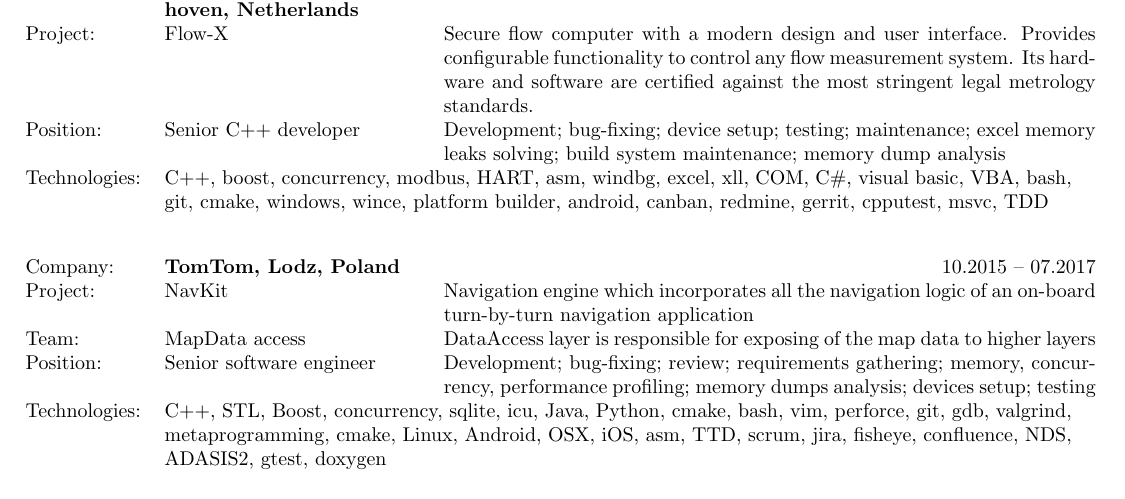
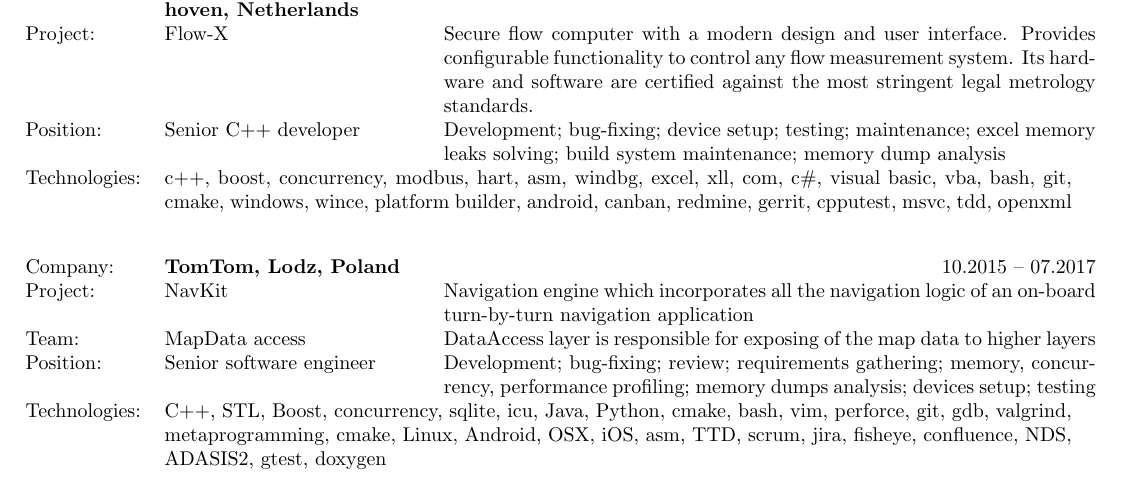
Before and after one commit to andigor/cv, a LaTeX CV (cv.tex): part of page 1 of 2, cut so that both start at the same text. Compiled offline with pdfLaTeX.

Commit message:
add openxml, lower letters.

```diff
--- a/cv.tex
+++ b/cv.tex
@@ -37,7 +37,7 @@
   Company: & \textbf{ABB Benelux, Eindhoven, Netherlands} & \multicolumn{1}{r}{07.2017 -- now}\\
   Project: & Flow-X & Secure flow computer with a modern design and user interface. Provides configurable functionality to control any flow measurement system. Its hardware and software are certified against the most stringent legal metrology standards. \\
   Position: & Senior C++ developer& Development; bug-fixing; device setup; testing; maintenance; excel memory leaks solving; build system maintenance; memory dump analysis \\
-  Technologies: & \multicolumn{2}{p{160mm}}{C++, boost, concurrency, modbus, HART, asm, windbg, excel, xll, COM, C\#, visual basic, VBA, bash, git, cmake, windows, wince, platform builder, android, canban, redmine, gerrit, cpputest, msvc, TDD}\\
+  Technologies: & \multicolumn{2}{p{160mm}}{c++, boost, concurrency, modbus, hart, asm, windbg, excel, xll, com, c\#, visual basic, vba, bash, git, cmake, windows, wince, platform builder, android, canban, redmine, gerrit, cpputest, msvc, tdd, openxml}\\
 \end{tabular}\\[7mm]
 \noindent\begin{tabular}{@{}lp{45mm}p{115mm}}
   Company: & \textbf{TomTom, Lodz, Poland} & \multicolumn{1}{r}{10.2015 -- 07.2017}\\
```
